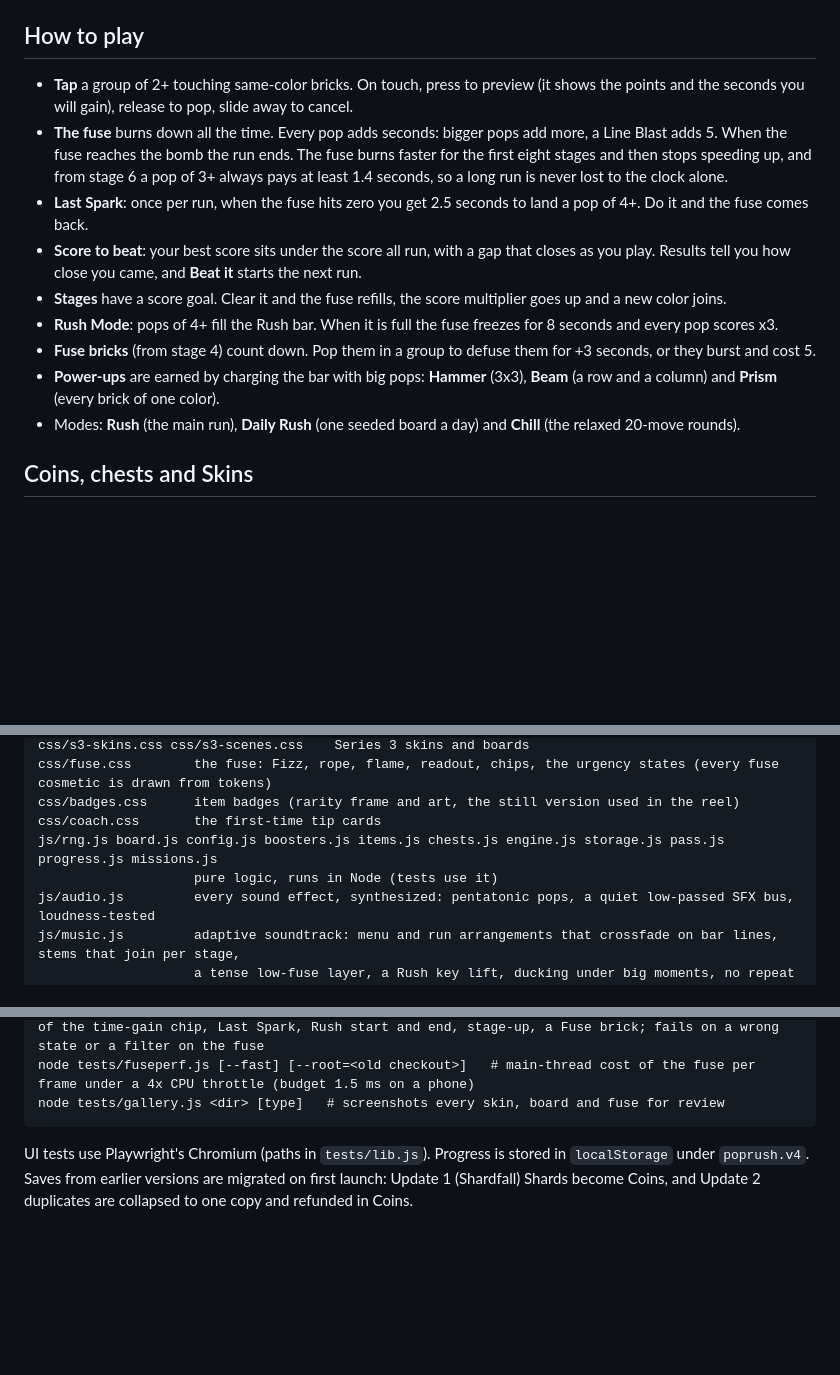
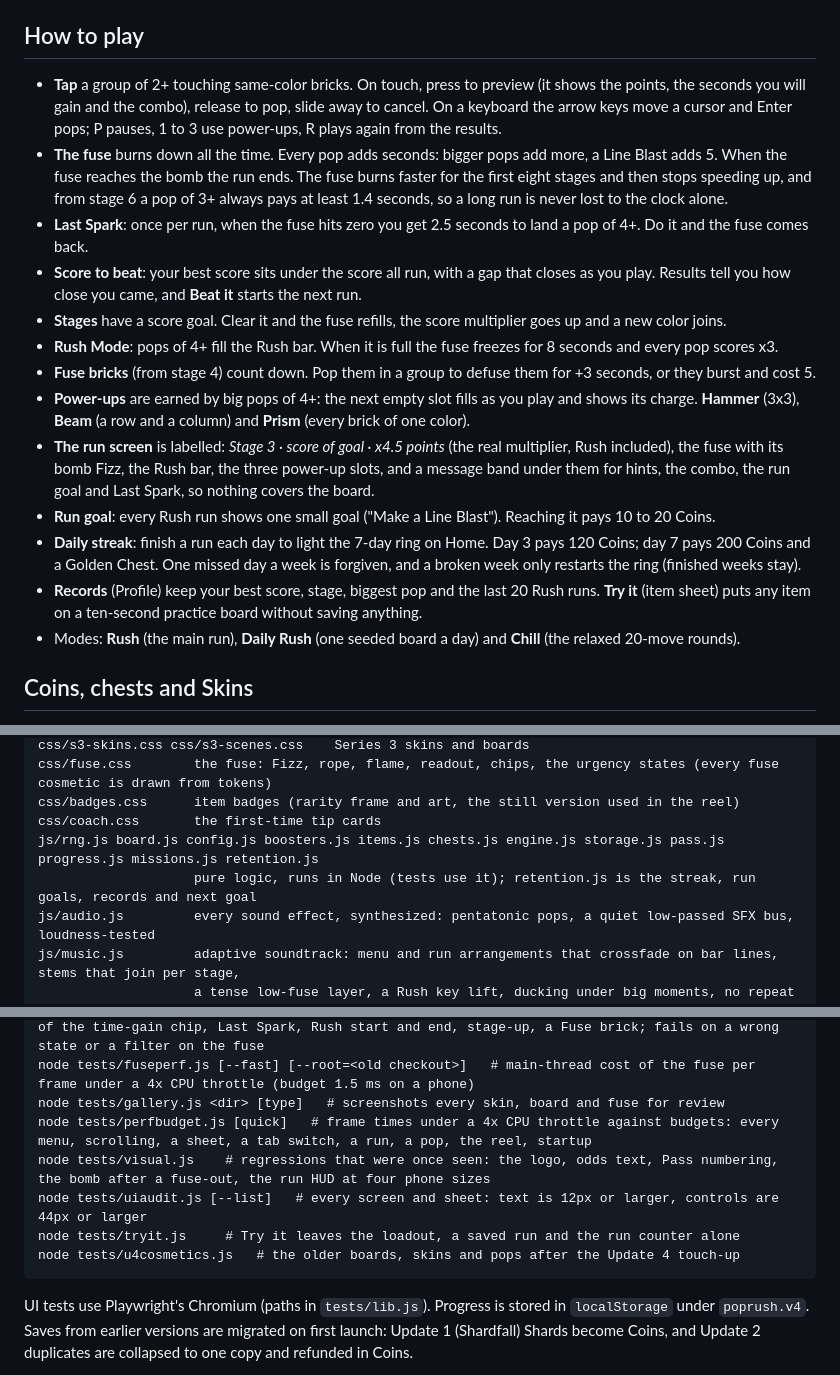
Before and after one commit to georrrgess-jpg/Brick-Rng, a Markdown page: README.md, 3 parts joined by grey strips. GitHub-like rendering; blank space fills up the shorter version.

Commit message:
README: Update 4 features, files and tests

````diff
--- a/README.md
+++ b/README.md
@@ -9,8 +9,9 @@ Serve the folder as-is (for example GitHub Pages) and it also installs as an app
 `python3 tools/bundle.py out.html` produces a single self-contained file.
 
 ## How to play
-- **Tap** a group of 2+ touching same-color bricks. On touch, press to preview (it shows the points and the seconds
-  you will gain), release to pop, slide away to cancel.
+- **Tap** a group of 2+ touching same-color bricks. On touch, press to preview (it shows the points, the seconds you will gain
+  and the combo), release to pop, slide away to cancel. On a keyboard the arrow keys move a cursor and Enter pops; P pauses,
+  1 to 3 use power-ups, R plays again from the results.
 - **The fuse** burns down all the time. Every pop adds seconds: bigger pops add more, a Line Blast adds 5. When the fuse
   reaches the bomb the run ends. The fuse burns faster for the first eight stages and then stops speeding up, and from
   stage 6 a pop of 3+ always pays at least 1.4 seconds, so a long run is never lost to the clock alone.
@@ -20,8 +21,16 @@ Serve the folder as-is (for example GitHub Pages) and it also installs as an app
 - **Stages** have a score goal. Clear it and the fuse refills, the score multiplier goes up and a new color joins.
 - **Rush Mode**: pops of 4+ fill the Rush bar. When it is full the fuse freezes for 8 seconds and every pop scores x3.
 - **Fuse bricks** (from stage 4) count down. Pop them in a group to defuse them for +3 seconds, or they burst and cost 5.
-- **Power-ups** are earned by charging the bar with big pops: **Hammer** (3x3), **Beam** (a row and a column) and
-  **Prism** (every brick of one color).
+- **Power-ups** are earned by big pops of 4+: the next empty slot fills as you play and shows its charge. **Hammer** (3x3),
+  **Beam** (a row and a column) and **Prism** (every brick of one color).
+- **The run screen** is labelled: *Stage 3 · score of goal · x4.5 points* (the real multiplier, Rush included), the fuse with
+  its bomb Fizz, the Rush bar, the three power-up slots, and a message band under them for hints, the combo, the run goal and
+  Last Spark, so nothing covers the board.
+- **Run goal**: every Rush run shows one small goal ("Make a Line Blast"). Reaching it pays 10 to 20 Coins.
+- **Daily streak**: finish a run each day to light the 7-day ring on Home. Day 3 pays 120 Coins; day 7 pays 200 Coins and a
+  Golden Chest. One missed day a week is forgiven, and a broken week only restarts the ring (finished weeks stay).
+- **Records** (Profile) keep your best score, stage, biggest pop and the last 20 Rush runs. **Try it** (item sheet) puts any
+  item on a ten-second practice board without saving anything.
 - Modes: **Rush** (the main run), **Daily Rush** (one seeded board a day) and **Chill** (the relaxed 20-move rounds).
 
 ## Coins, chests and Skins
@@ -63,8 +73,8 @@ css/s3-skins.css css/s3-scenes.css    Series 3 skins and boards
 css/fuse.css        the fuse: Fizz, rope, flame, readout, chips, the urgency states (every fuse cosmetic is drawn from tokens)
 css/badges.css      item badges (rarity frame and art, the still version used in the reel)
 css/coach.css       the first-time tip cards
-js/rng.js board.js config.js boosters.js items.js chests.js engine.js storage.js pass.js progress.js missions.js
-                    pure logic, runs in Node (tests use it)
+js/rng.js board.js config.js boosters.js items.js chests.js engine.js storage.js pass.js progress.js missions.js retention.js
+                    pure logic, runs in Node (tests use it); retention.js is the streak, run goals, records and next goal
 js/audio.js         every sound effect, synthesized: pentatonic pops, a quiet low-passed SFX bus, loudness-tested
 js/music.js         adaptive soundtrack: menu and run arrangements that crossfade on bar lines, stems that join per stage,
                     a tense low-fuse layer, a Rush key lift, ducking under big moments, no repeat within 10 minutes
@@ -104,6 +114,11 @@ node tests/moments.js   # every signature moment plays without errors
 node tests/fusesheet.js <dir> [--quick]   # every fuse in every state (sheets) and frame strips of the time-gain chip, Last Spark, Rush start and end, stage-up, a Fuse brick; fails on a wrong state or a filter on the fuse
 node tests/fuseperf.js [--fast] [--root=<old checkout>]   # main-thread cost of the fuse per frame under a 4x CPU throttle (budget 1.5 ms on a phone)
 node tests/gallery.js <dir> [type]   # screenshots every skin, board and fuse for review
+node tests/perfbudget.js [quick]   # frame times under a 4x CPU throttle against budgets: every menu, scrolling, a sheet, a tab switch, a run, a pop, the reel, startup
+node tests/visual.js    # regressions that were once seen: the logo, odds text, Pass numbering, the bomb after a fuse-out, the run HUD at four phone sizes
+node tests/uiaudit.js [--list]   # every screen and sheet: text is 12px or larger, controls are 44px or larger
+node tests/tryit.js     # Try it leaves the loadout, a saved run and the run counter alone
+node tests/u4cosmetics.js   # the older boards, skins and pops after the Update 4 touch-up
 ```
 UI tests use Playwright's Chromium (paths in `tests/lib.js`). Progress is stored in `localStorage` under
 `poprush.v4`. Saves from earlier versions are migrated on first launch: Update 1 (Shardfall) Shards become Coins, and
````
Also changed, not shown: other parts of README.md (+3 -2 lines).
